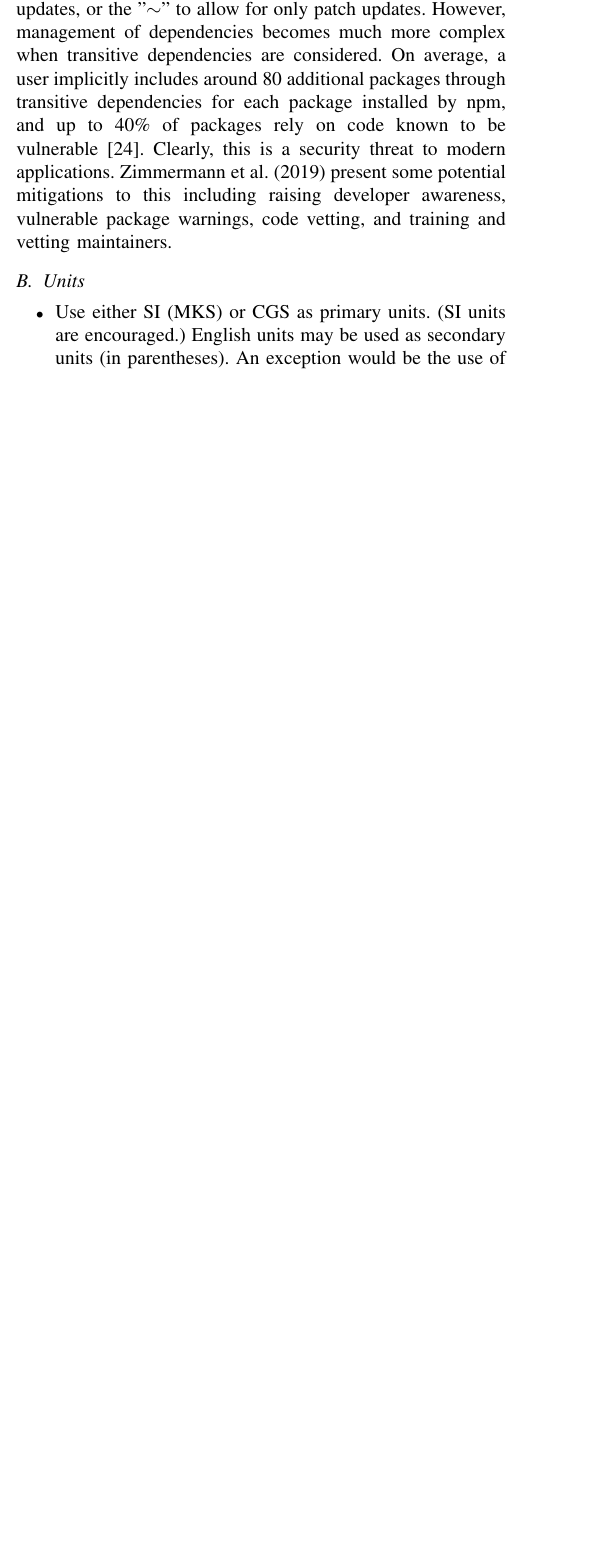
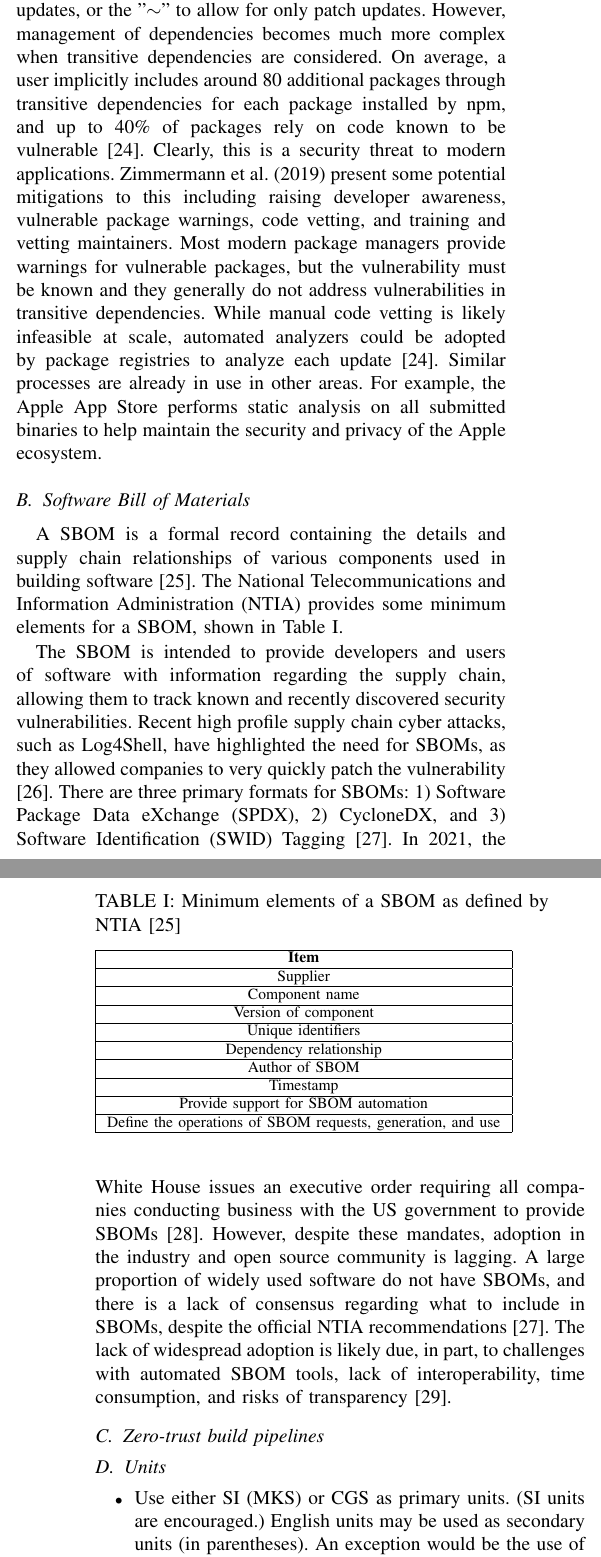
Before and after one commit to cazumbaugh3/CIS-751-Computer-and-Information-Security, a LaTeX paper (Final Project/Project/final_paper.tex, which reads Final Project/Project/references.bib): part of one column of page 3 of 5 before the commit and two parts of the columns of pages 3 and 4 of 6 after it, the two joined at a grey line, cut so that both start at the same text, the shorter picture padded with empty space. Compiled offline with pdfLaTeX; a missing font is replaced by an installed copy or a similar font; a LaTeX package or settings file that is missing is left out.

Commit message:
Updated dependency management and added SBOM

```diff
--- a/Final Project/Project/final_paper.tex
+++ b/Final Project/Project/final_paper.tex
@@ -151,7 +149,42 @@ carry out attacks. Additionally, attackers may target the end users of the servi
 It is clear that there are many attack surfaces in the software supply chain, and the number of disparate components and organizations involved can make security difficult. Modern software applications are complex and commonly involve hundreds or thousands of dependencies, from software libraries to cloud infrastructure. An attacker requires just a single vulnerable component to mount an attack, and the result can affect businesses, end users, and governments. Software supply chain security has evolved in recent decades, evolving from a focus on perimeter defense, to including dependency management, software bill of materials (SBOM), zero-trust and secure build pipelines, and global standards \cite{anasuri2024software}. Additionally, new tooling has been developed to assist organizations in implementing these methods.
 
 \subsection{Dependency Management}
-As software has become more complex, managing the hundreds or thousands of dependencies has become increasingly important. At a basic level, most package managers such as npm or Maven use versioning systems that provide users with the ability to specify automatic updates. For example, users can use the "$\wedge$" operator to allow for minor or patch updates, or the "$\sim$" to allow for only patch updates. However, management of dependencies becomes much more complex when transitive dependencies are considered. On average, a user implicitly includes around 80 additional packages through transitive dependencies for each package installed by npm, and up to 40\% of packages rely on code known to be vulnerable  \cite{zimmermann2019small}. Clearly, this is a security threat to modern applications. Zimmermann et al. (2019) present some potential mitigations to this including raising developer awareness, vulnerable package warnings, code vetting, and training and vetting maintainers.
+As software has become more complex, managing the hundreds or thousands of dependencies has become increasingly important. At a basic level, most package managers such as npm or Maven use versioning systems that provide users with the ability to specify automatic updates. For example, users can use the "$\wedge$" operator to allow for minor or patch updates, or the "$\sim$" to allow for only patch updates. However, management of dependencies becomes much more complex when transitive dependencies are considered. On average, a user implicitly includes around 80 additional packages through transitive dependencies for each package installed by npm, and up to 40\% of packages rely on code known to be vulnerable  \cite{zimmermann2019small}. Clearly, this is a security threat to modern applications. Zimmermann et al. (2019) present some potential mitigations to this including raising developer awareness, vulnerable package warnings, code vetting, and training and vetting maintainers. Most modern package managers provide warnings for vulnerable packages, but the vulnerability must be known and they generally do not address vulnerabilities in transitive dependencies. While manual code vetting is likely infeasible at scale, automated analyzers could be adopted by package registries to analyze each update \cite{zimmermann2019small}. Similar processes are already in use in other areas. For example, the Apple App Store performs static analysis on all submitted binaries to help maintain the security and privacy of the Apple ecosystem.
+
+\subsection{Software Bill of Materials}
+A SBOM is a formal record containing the details and supply chain relationships of various components used in building software \cite{ntia2021minimum}. The National Telecommunications and Information Administration (NTIA) provides some minimum elements for a SBOM, shown in Table \ref{sbom}.
+
+\begin{table}[htbp]
+\caption{Minimum elements of a SBOM as defined by NTIA \cite{ntia2021minimum}}
+\label{sbom}
+\begin{tabular}{|c|}
+\hline
+\textbf{Item} \\
+\hline
+Supplier \\
+\hline
+Component name \\
+\hline
+Version of component \\
+\hline
+Unique identifiers \\
+\hline
+Dependency relationship \\
+\hline
+Author of SBOM \\
+\hline
+Timestamp \\
+\hline
+Provide support for SBOM automation \\
+\hline
+Define the operations of SBOM requests, generation, and use\\
+\hline
+\end{tabular}
+\end{table}
+
+The SBOM is intended to provide developers and users of software with information regarding the supply chain, allowing them to track known and recently discovered security vulnerabilities. Recent high profile supply chain cyber attacks, such as Log4Shell, have highlighted the need for SBOMs, as they allowed companies to very quickly patch the vulnerability \cite{rl2021log4shell}. There are three primary formats for SBOMs: 1) Software Package Data eXchange (SPDX), 2) CycloneDX, and 3) Software Identification (SWID) Tagging \cite{xia2023empirical}. In 2021, the White House issues an executive order requiring all companies conducting business with the US government to provide SBOMs \cite{house2021executive}. However, despite these mandates, adoption in the industry and open source community is lagging. A large proportion of widely used software do not have SBOMs, and there is a lack of consensus regarding what to include in SBOMs, despite the official NTIA recommendations \cite{xia2023empirical}. The lack of widespread adoption is likely due, in part, to challenges with automated SBOM tools, lack of interoperability, time consumption, and risks of transparency \cite{zahan2023software}.
+
+\subsection{Zero-trust build pipelines}
 
 \subsection{Units}
 \begin{itemize}
--- a/Final Project/Project/references.bib
+++ b/Final Project/Project/references.bib
@@ -215,3 +215,9 @@
   pages={995--1010},
   year={2019}
 }
+
+@article{ntia2021minimum,
+  title={The Minimum Elements for a Software Bill of Materials (SBOM)},
+  author={NTIA},
+  journal={https://www. ntia. doc. gov/files/ntia/publications/sbom\_minimum\_elements\_report. pdf},
+  year={2021}
```
Also changed, not shown: Final Project/Project/final_paper.bbl, Final Project/Project/final_paper.pdf, Final Project/Project/final_paper.tex (2 more changed lines), Final Project/Project/references.bib (36 more changed lines), 1 other file.
